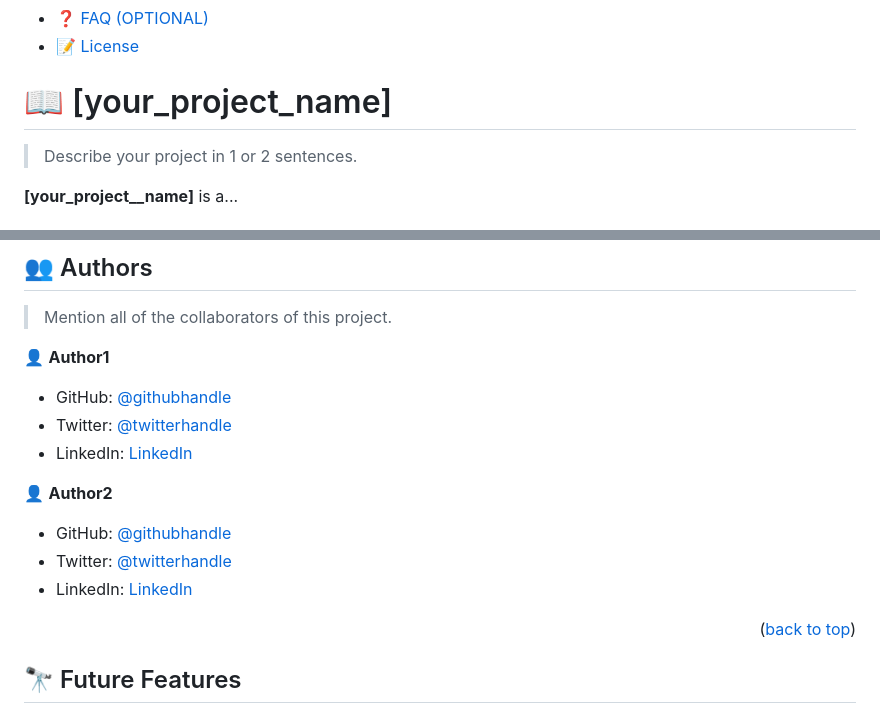
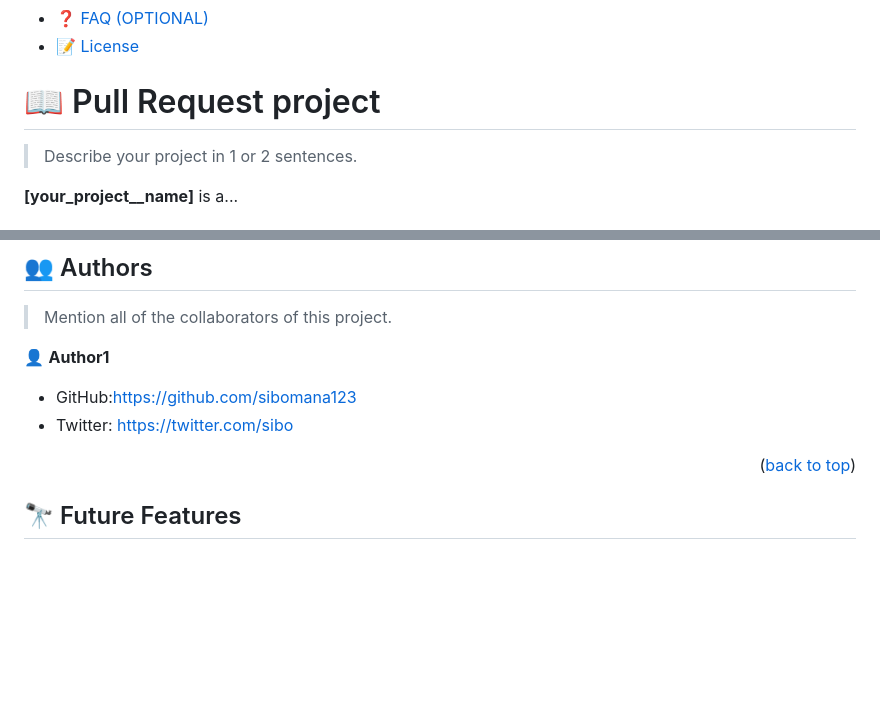
Before and after one commit to sibomana123/Hello-Word, a Markdown page: README.md, 2 parts joined by grey strips. Drawn GitHub-style; blank space fills up the shorter version.

Commit message:
Update README.md
here there is a change in Author and I describe the tech and stack

```diff
--- a/README.md
+++ b/README.md
@@ -63,7 +63,7 @@ After you're finished please remove all the comments and instructions!
 
 <!-- PROJECT DESCRIPTION -->
 
-# 📖 [your_project_name] <a name="about-project"></a>
+# 📖 Pull Request project <a name="about-project"></a>
 
 > Describe your project in 1 or 2 sentences.
 
@@ -210,15 +197,9 @@ Example:
 
 👤 **Author1**
 
-- GitHub: [@githubhandle](https://github.com/githubhandle)
-- Twitter: [@twitterhandle](https://twitter.com/twitterhandle)
-- LinkedIn: [LinkedIn](https://linkedin.com/in/linkedinhandle)
+- GitHub:https://github.com/sibomana123
+- Twitter: https://twitter.com/sibo
 
-👤 **Author2**
-
-- GitHub: [@githubhandle](https://github.com/githubhandle)
-- Twitter: [@twitterhandle](https://twitter.com/twitterhandle)
-- LinkedIn: [LinkedIn](https://linkedin.com/in/linkedinhandle)
 
 <p align="right">(<a href="#readme-top">back to top</a>)</p>
 
```
Also changed, not shown: other parts of README.md (+2 -15 lines).
